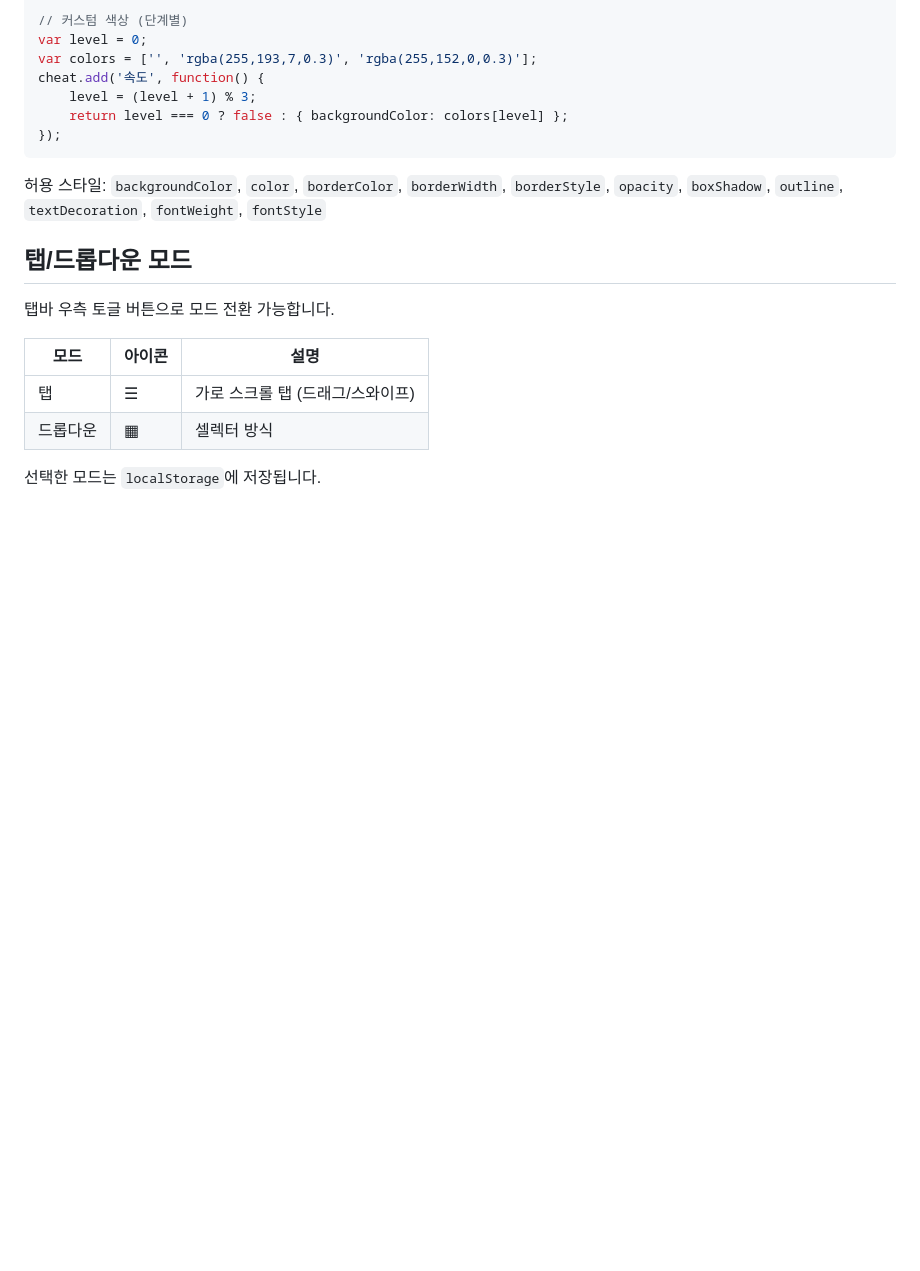
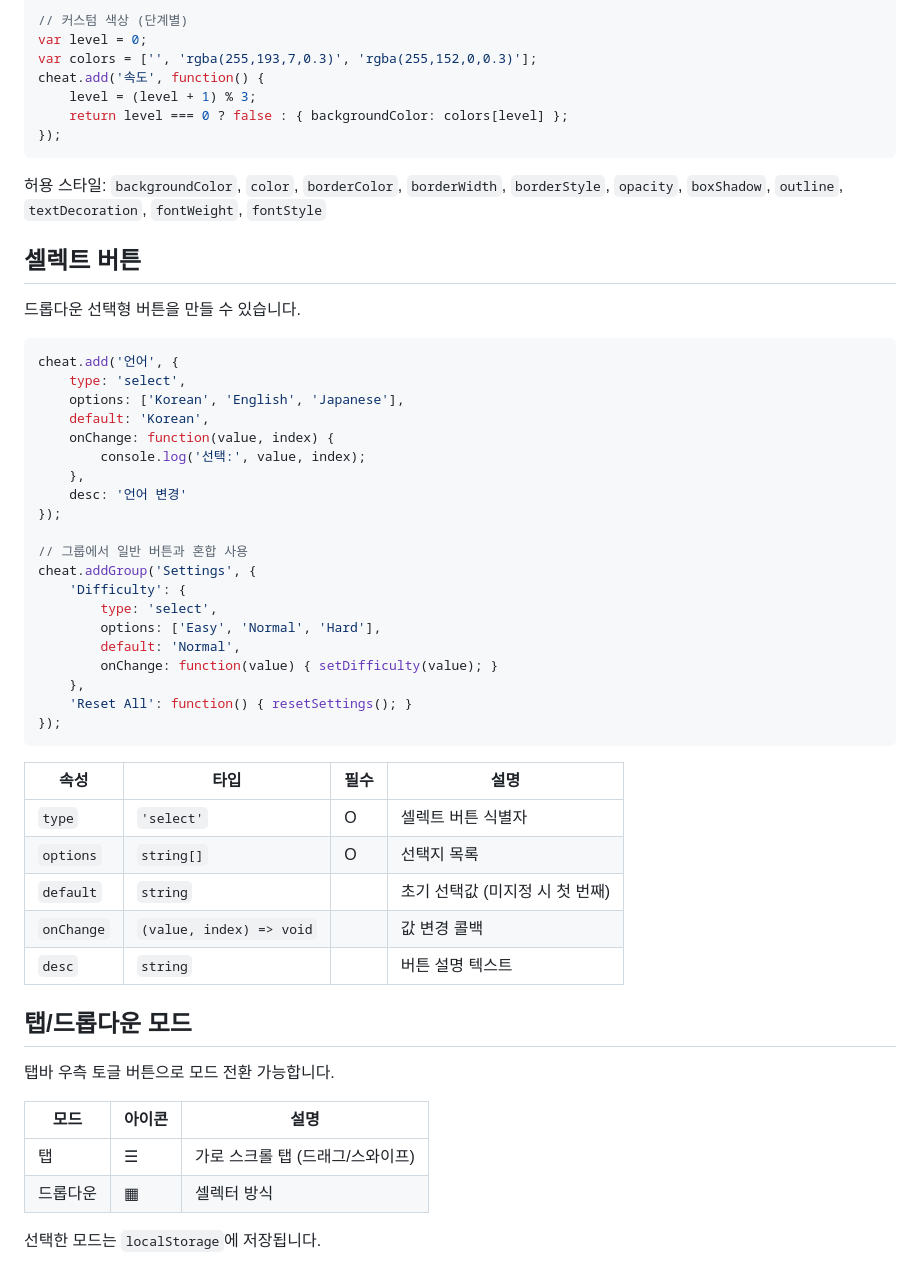
Before and after one commit to TinycellCorp/cheatjs, a Markdown page: README.md, the part around the change. Rendered like a GitHub page; blank space fills up the shorter version.

Commit message:
docs: 셀렉트 버튼 API 문서 추가
Co-Authored-By: Claude Opus 4.6 <noreply@anthropic.com>

````diff
--- a/README.md
+++ b/README.md
@@ -148,6 +148,41 @@ cheat.add('속도', function() {
 
 허용 스타일: `backgroundColor`, `color`, `borderColor`, `borderWidth`, `borderStyle`, `opacity`, `boxShadow`, `outline`, `textDecoration`, `fontWeight`, `fontStyle`
 
+## 셀렉트 버튼
+
+드롭다운 선택형 버튼을 만들 수 있습니다.
+
+```javascript
+cheat.add('언어', {
+    type: 'select',
+    options: ['Korean', 'English', 'Japanese'],
+    default: 'Korean',
+    onChange: function(value, index) {
+        console.log('선택:', value, index);
+    },
+    desc: '언어 변경'
+});
+
+// 그룹에서 일반 버튼과 혼합 사용
+cheat.addGroup('Settings', {
+    'Difficulty': {
+        type: 'select',
+        options: ['Easy', 'Normal', 'Hard'],
+        default: 'Normal',
+        onChange: function(value) { setDifficulty(value); }
+    },
+    'Reset All': function() { resetSettings(); }
+});
+```
+
+| 속성 | 타입 | 필수 | 설명 |
+|------|------|------|------|
+| `type` | `'select'` | O | 셀렉트 버튼 식별자 |
+| `options` | `string[]` | O | 선택지 목록 |
+| `default` | `string` | | 초기 선택값 (미지정 시 첫 번째) |
+| `onChange` | `(value, index) => void` | | 값 변경 콜백 |
+| `desc` | `string` | | 버튼 설명 텍스트 |
+
 ## 탭/드롭다운 모드
 
 탭바 우측 토글 버튼으로 모드 전환 가능합니다.
````
